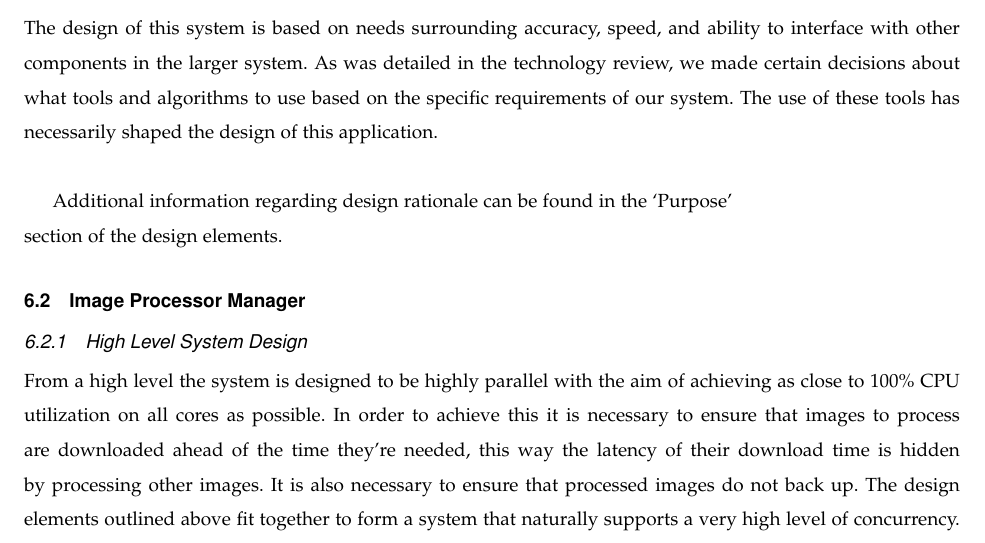
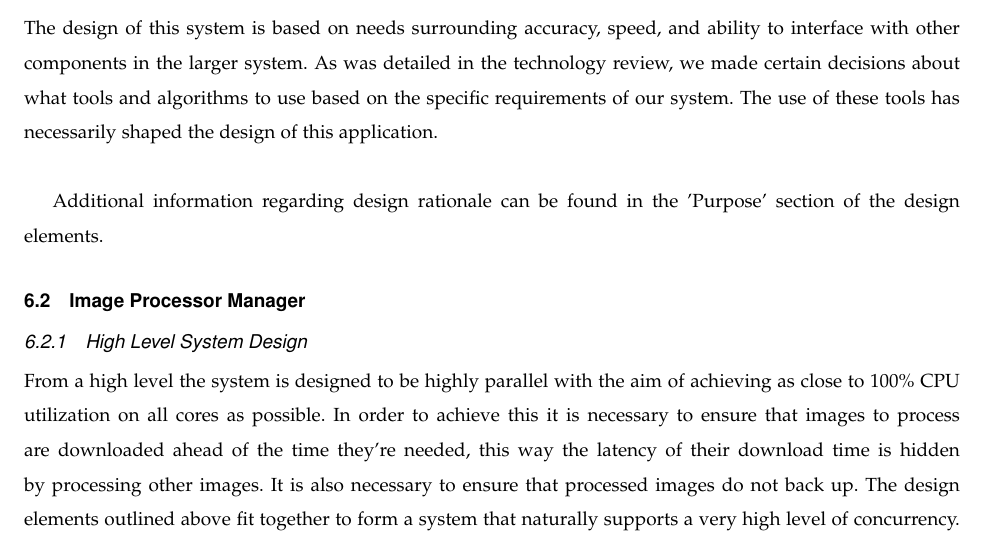
Before and after one commit to hardergeorge/SeniorCapstone, a LaTeX paper (Writeups/design-doc/des-doc.tex): part of page 17 of 20, cut so that both start at the same text. Compiled offline with pdfLaTeX; a missing font is replaced by an installed copy or a similar font; a LaTeX package or settings file that is missing is left out.

Commit message:
Formatted issue in rationale section

```diff
--- a/Writeups/design-doc/des-doc.tex
+++ b/Writeups/design-doc/des-doc.tex
@@ -545,7 +545,7 @@ in the technology review, we made certain decisions about what tools and
 algorithms to use based on the specific requirements of our system. The use of
 these tools has necessarily shaped the design of this application.\\
 
-Additional information regarding design rationale can be found in the `Purpose'\\
+Additional information regarding design rationale can be found in the 'Purpose'
 section of the design elements.
 
 \subsection{Image Processor Manager}
```
